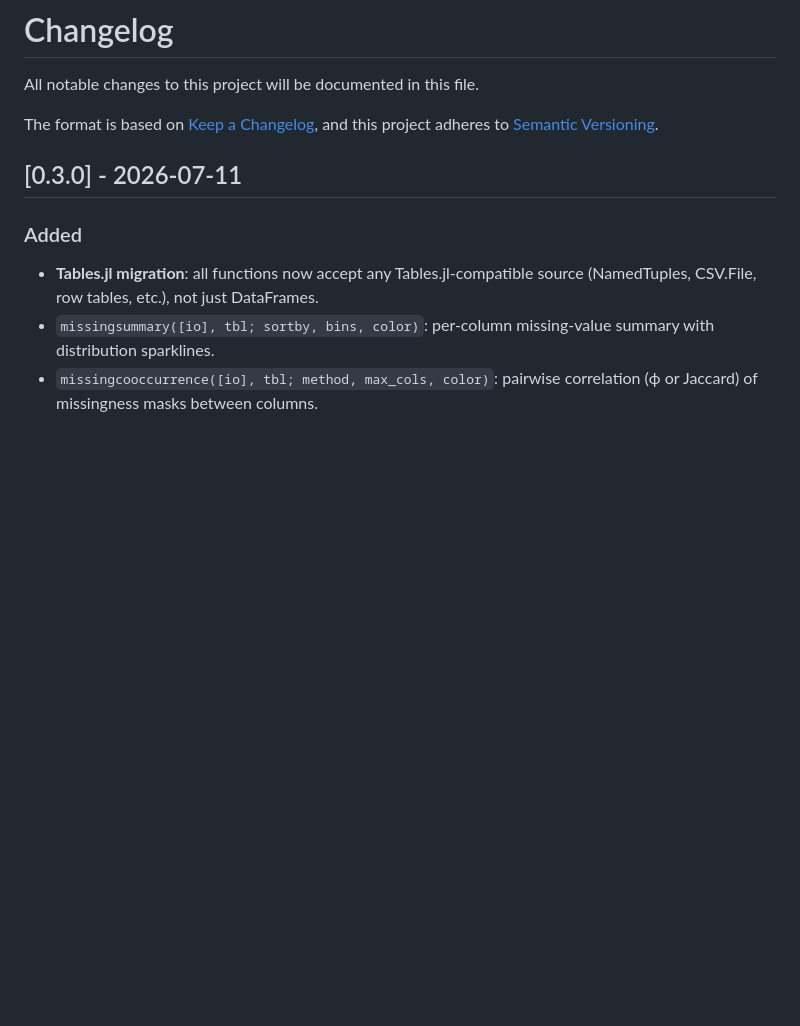
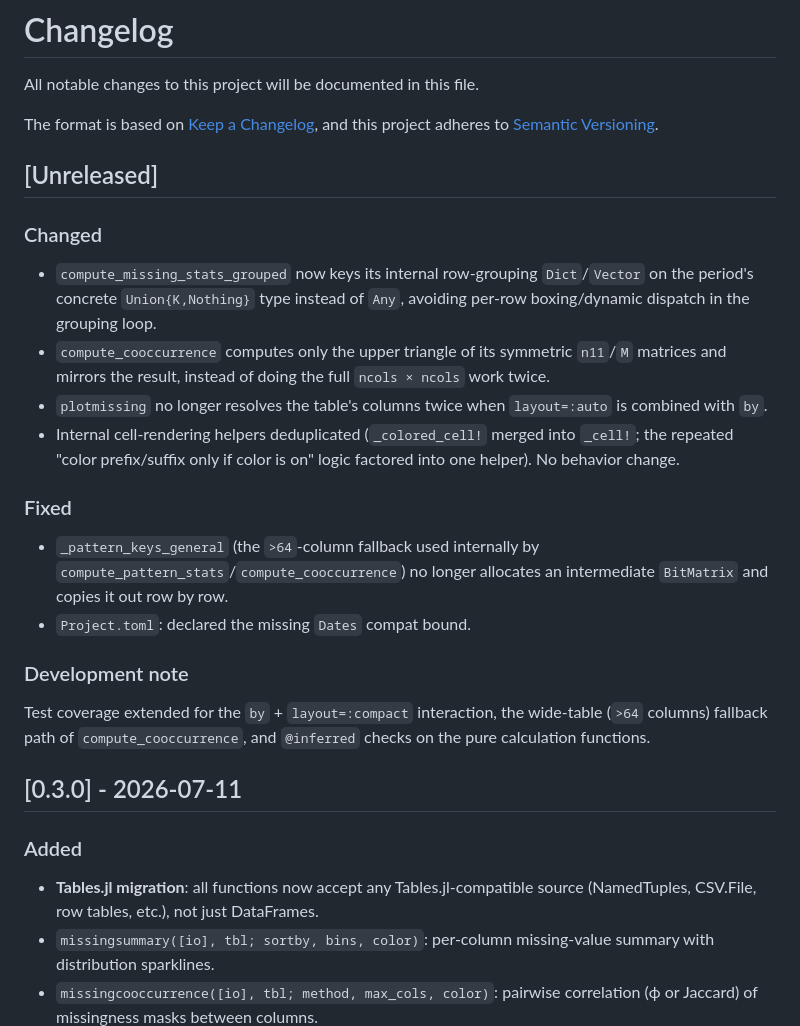
Before and after one commit to dantebertuzzi/MissingPatterns.jl, a Markdown page: CHANGELOG.md, the part around the change. Rendered like a GitHub page; blank space fills up the shorter version.

Commit message:
Add CHANGELOG entry for internal perf fixes and test coverage
Documents the changes from c86a0f4 following this project's convention
of recording internal architecture/performance work, not just features.

Co-Authored-By: Claude Sonnet 5 <noreply@anthropic.com>

```diff
--- a/CHANGELOG.md
+++ b/CHANGELOG.md
@@ -4,6 +4,32 @@ All notable changes to this project will be documented in this file.
 
 The format is based on [Keep a Changelog](https://keepachangelog.com/en/1.0.0/),
 and this project adheres to [Semantic Versioning](https://semver.org/spec/v2.0.0.html).
+
+## [Unreleased]
+
+### Changed
+- `compute_missing_stats_grouped` now keys its internal row-grouping
+  `Dict`/`Vector` on the period's concrete `Union{K,Nothing}` type instead of
+  `Any`, avoiding per-row boxing/dynamic dispatch in the grouping loop.
+- `compute_cooccurrence` computes only the upper triangle of its symmetric
+  `n11`/`M` matrices and mirrors the result, instead of doing the full
+  `ncols × ncols` work twice.
+- `plotmissing` no longer resolves the table's columns twice when
+  `layout=:auto` is combined with `by`.
+- Internal cell-rendering helpers deduplicated (`_colored_cell!` merged into
+  `_cell!`; the repeated "color prefix/suffix only if color is on" logic
+  factored into one helper). No behavior change.
+
+### Fixed
+- `_pattern_keys_general` (the `>64`-column fallback used internally by
+  `compute_pattern_stats`/`compute_cooccurrence`) no longer allocates an
+  intermediate `BitMatrix` and copies it out row by row.
+- `Project.toml`: declared the missing `Dates` compat bound.
+
+### Development note
+Test coverage extended for the `by` + `layout=:compact` interaction, the
+wide-table (`>64` columns) fallback path of `compute_cooccurrence`, and
+`@inferred` checks on the pure calculation functions.
 
 ## [0.3.0] - 2026-07-11
 
```
